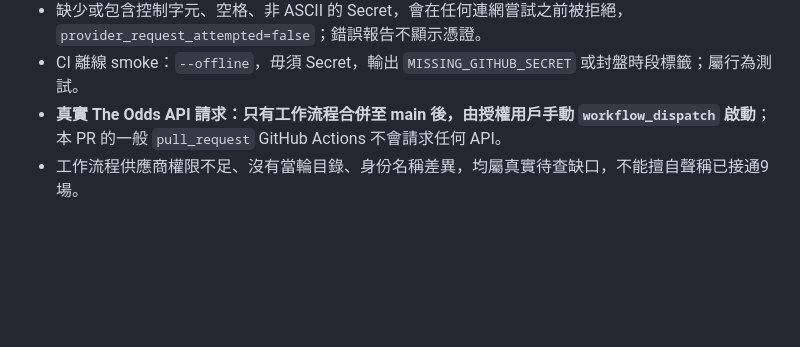
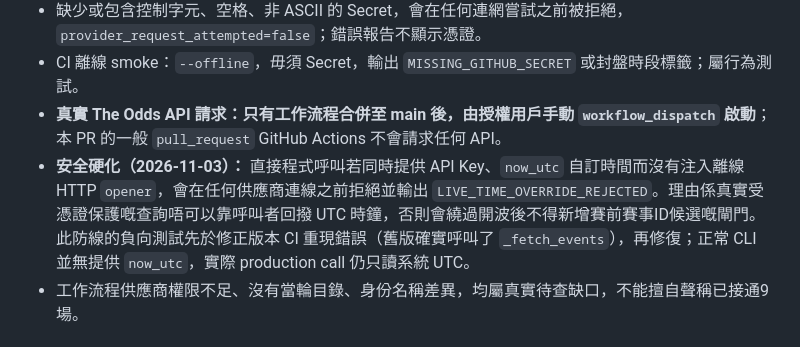
Before and after one commit to CHANCHUNWA1989/football-king-report, a Markdown page: docs/UCL_ZERO_CREDIT_EVENT_CATALOGUE_2026_11_03.md, the part around the change. Rendered like a GitHub page; blank space fills up the shorter version.

Commit message:
docs: document rejection of caller clock spoofing on live UCL provider branch

```diff
--- a/docs/UCL_ZERO_CREDIT_EVENT_CATALOGUE_2026_11_03.md
+++ b/docs/UCL_ZERO_CREDIT_EVENT_CATALOGUE_2026_11_03.md
@@ -27,6 +27,7 @@
 - 缺少或包含控制字元、空格、非 ASCII 的 Secret，會在任何連網嘗試之前被拒絕，`provider_request_attempted=false`；錯誤報告不顯示憑證。
 - CI 離線 smoke：`--offline`，毋須 Secret，輸出 `MISSING_GITHUB_SECRET` 或封盤時段標籤；屬行為測試。
 - **真實 The Odds API 請求：只有工作流程合併至 main 後，由授權用戶手動 `workflow_dispatch` 啟動**；本 PR 的一般 `pull_request` GitHub Actions 不會請求任何 API。
+- **安全硬化（2026-11-03）：** 直接程式呼叫若同時提供 API Key、`now_utc` 自訂時間而沒有注入離線 HTTP `opener`，會在任何供應商連線之前拒絕並輸出 `LIVE_TIME_OVERRIDE_REJECTED`。理由係真實受憑證保護嘅查詢唔可以靠呼叫者回撥 UTC 時鐘，否則會繞過開波後不得新增賽前賽事ID候選嘅閘門。此防線的負向測試先於修正版本 CI 重現錯誤（舊版確實呼叫了 `_fetch_events`），再修復；正常 CLI 並無提供 `now_utc`，實際 production call 仍只讀系統 UTC。
 - 工作流程供應商權限不足、沒有當輪目錄、身份名稱差異，均屬真實待查缺口，不能擅自聲稱已接通9場。
 
 ## 如何驗收
```
